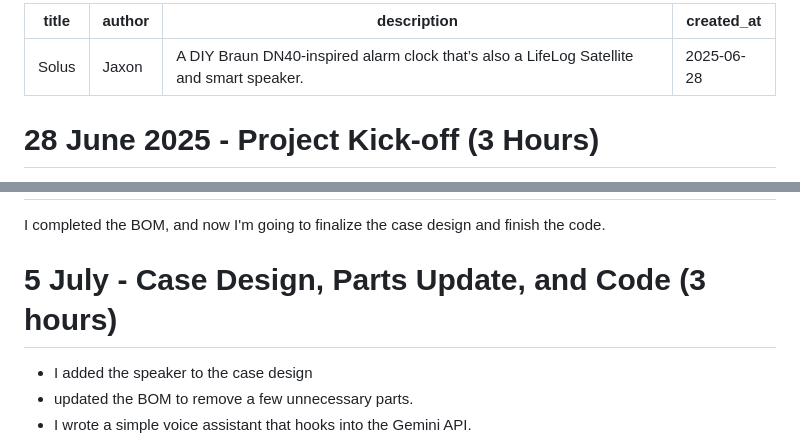
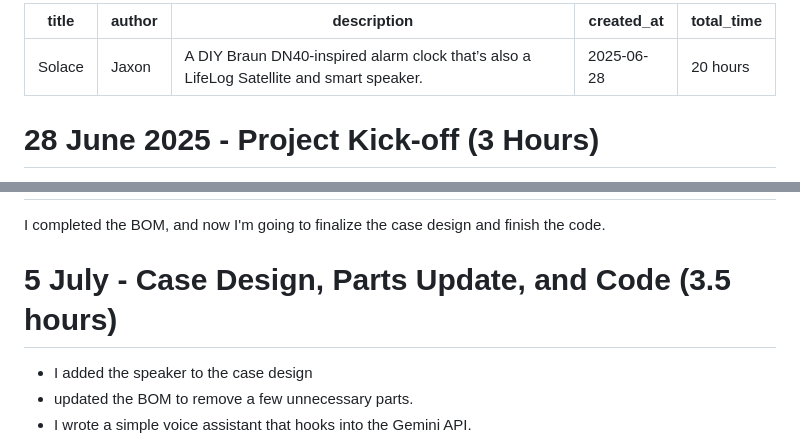
Before and after one commit to jaxfry/Solace, a Markdown page: JOURNAL.md, 2 parts joined by grey strips. GitHub-like rendering.

Commit message:
added total time

```diff
--- a/JOURNAL.md
+++ b/JOURNAL.md
@@ -1,8 +1,9 @@
 ---
-title: "Solus"
+title: "Solace"
 author: "Jaxon"
 description: "A DIY Braun DN40-inspired alarm clock that’s also a LifeLog Satellite and smart speaker."
 created_at: "2025-06-28"
+total_time: "20 hours"
 ---
 # 28 June 2025 - Project Kick-off (3 Hours)
 - Drafted project goals and some technical details
@@ -62,7 +63,7 @@ Today we went to a water park, so I had tons of time in the car and when I got h
 Everything is crazy expensive :sob:, good thing I already have the display and pi!
 # 3 July - Completed BOM (1 hour)
 I completed the BOM, and now I'm going to finalize the case design and finish the code.
-# 5 July - Case Design, Parts Update, and Code (3 hours)
+# 5 July - Case Design, Parts Update, and Code (3.5 hours)
 - I added the speaker to the case design
 - updated the BOM to remove a few unnecessary parts.
 - I wrote a simple voice assistant that hooks into the Gemini API.
```
Also changed, not shown: other parts of JOURNAL.md (+2 -0 lines).
